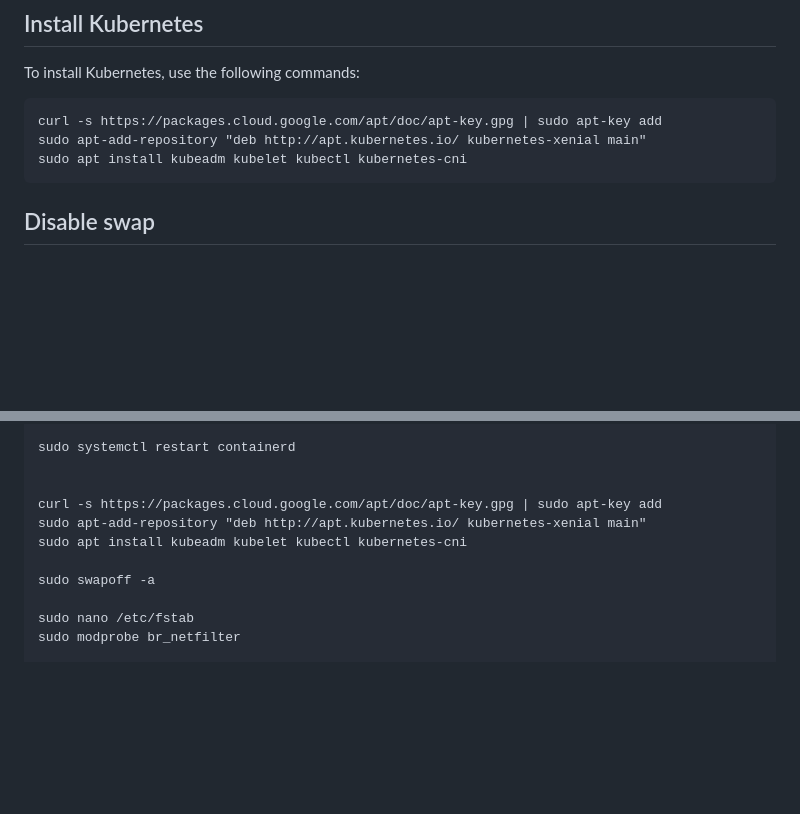
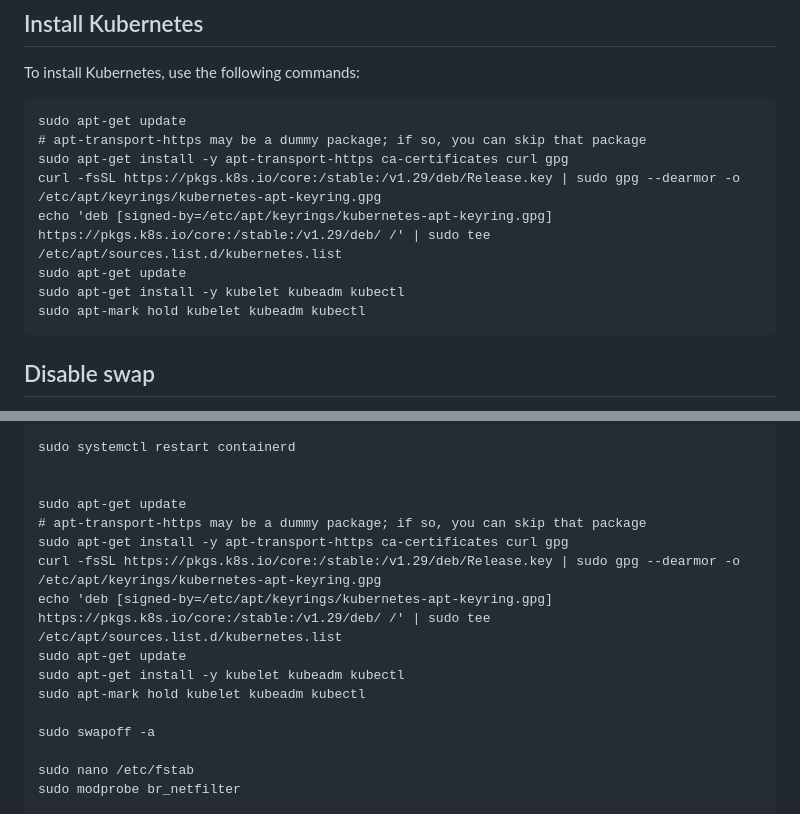
Before and after one commit to murulii/public, a Markdown page: Installation/kubeadm.md, 2 parts joined by grey strips. Drawn GitHub-style; blank space fills up the shorter version.

````diff
--- a/Installation/kubeadm.md
+++ b/Installation/kubeadm.md
@@ -63,9 +63,14 @@ sudo systemctl restart containerd
 To install Kubernetes, use the following commands:
 
 ```
-curl -s https://packages.cloud.google.com/apt/doc/apt-key.gpg | sudo apt-key add
-sudo apt-add-repository "deb http://apt.kubernetes.io/ kubernetes-xenial main"
-sudo apt install kubeadm kubelet kubectl kubernetes-cni
+sudo apt-get update
+# apt-transport-https may be a dummy package; if so, you can skip that package
+sudo apt-get install -y apt-transport-https ca-certificates curl gpg
+curl -fsSL https://pkgs.k8s.io/core:/stable:/v1.29/deb/Release.key | sudo gpg --dearmor -o /etc/apt/keyrings/kubernetes-apt-keyring.gpg
+echo 'deb [signed-by=/etc/apt/keyrings/kubernetes-apt-keyring.gpg] https://pkgs.k8s.io/core:/stable:/v1.29/deb/ /' | sudo tee /etc/apt/sources.list.d/kubernetes.list
+sudo apt-get update
+sudo apt-get install -y kubelet kubeadm kubectl
+sudo apt-mark hold kubelet kubeadm kubectl
 ```
 
 ## Disable swap
@@ -150,9 +155,14 @@ SystemdCgroup = true
 sudo systemctl restart containerd
 
 
-curl -s https://packages.cloud.google.com/apt/doc/apt-key.gpg | sudo apt-key add
-sudo apt-add-repository "deb http://apt.kubernetes.io/ kubernetes-xenial main"
-sudo apt install kubeadm kubelet kubectl kubernetes-cni
+sudo apt-get update
+# apt-transport-https may be a dummy package; if so, you can skip that package
+sudo apt-get install -y apt-transport-https ca-certificates curl gpg
+curl -fsSL https://pkgs.k8s.io/core:/stable:/v1.29/deb/Release.key | sudo gpg --dearmor -o /etc/apt/keyrings/kubernetes-apt-keyring.gpg
+echo 'deb [signed-by=/etc/apt/keyrings/kubernetes-apt-keyring.gpg] https://pkgs.k8s.io/core:/stable:/v1.29/deb/ /' | sudo tee /etc/apt/sources.list.d/kubernetes.list
+sudo apt-get update
+sudo apt-get install -y kubelet kubeadm kubectl
+sudo apt-mark hold kubelet kubeadm kubectl
 
 sudo swapoff -a
 
````
